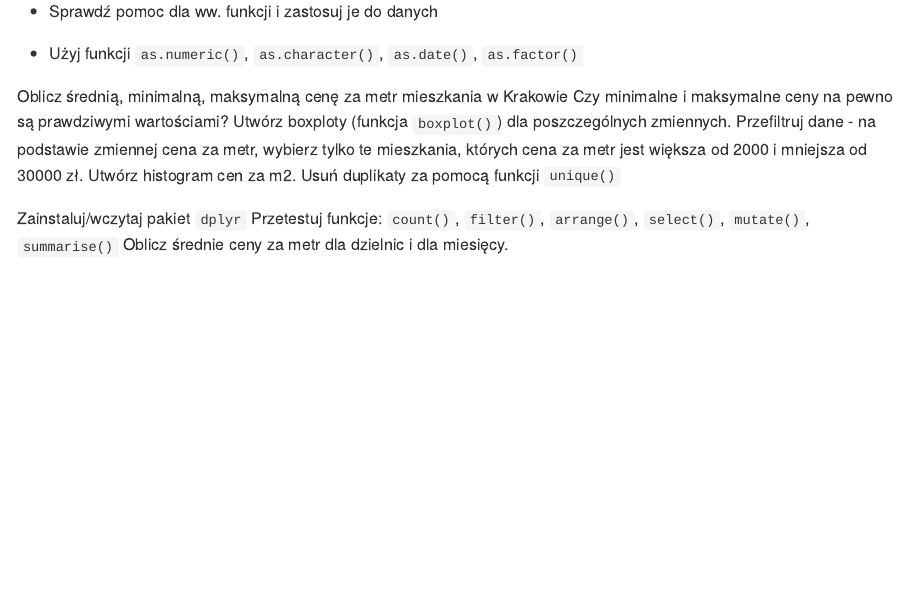
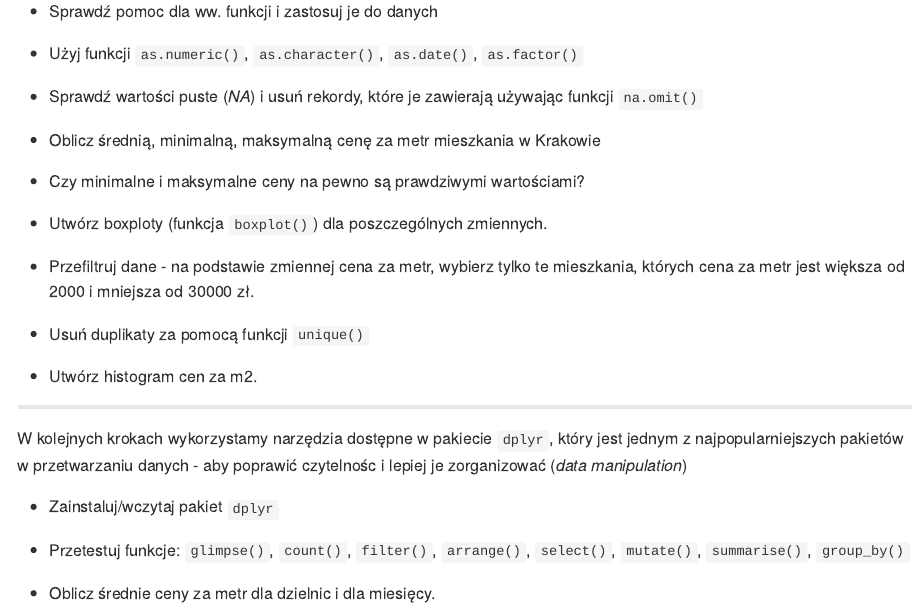
Before and after one commit to egrabska/zajeciaR, an R Markdown document (konspekt2.Rmd): the page in a window 1100 px wide, from 260 px down. Rendered offline with R 4.5, knitr and Pandoc, with nearby package versions.

Commit message:
koncowe poprawki

```diff
--- a/konspekt2.Rmd
+++ b/konspekt2.Rmd
@@ -23,14 +23,29 @@ Do "czyszczenia" zbędnych znaków można użyć funkcji ``gsub()`` lub ``substr
 
 * Użyj funkcji ``as.numeric()``, ``as.character()``, ``as.date()``, ``as.factor()``
 
+* Sprawdź wartości puste (*NA*) i usuń rekordy, które je zawierają używając funkcji ``na.omit()``
 
-Oblicz średnią, minimalną, maksymalną cenę za metr mieszkania w Krakowie
-Czy minimalne i maksymalne ceny na pewno są prawdziwymi wartościami?
-Utwórz boxploty (funkcja ``boxplot()``) dla poszczególnych zmiennych.
-Przefiltruj dane - na podstawie zmiennej cena za metr, wybierz tylko te mieszkania, których cena za metr jest większa od 2000 i mniejsza od 30000 zł.
-Utwórz histogram cen za m2.
-Usuń duplikaty za pomocą funkcji ``unique()``
 
-Zainstaluj/wczytaj pakiet ``dplyr``
-Przetestuj funkcje: ``count()``, ``filter()``, ``arrange()``, ``select()``, ``mutate()``, ``summarise()``
-Oblicz średnie ceny za metr dla dzielnic i dla miesięcy.
+* Oblicz średnią, minimalną, maksymalną cenę za metr mieszkania w Krakowie
+
+* Czy minimalne i maksymalne ceny na pewno są prawdziwymi wartościami?
+
+* Utwórz boxploty (funkcja ``boxplot()``) dla poszczególnych zmiennych.
+
+* Przefiltruj dane - na podstawie zmiennej cena za metr, wybierz tylko te mieszkania, których cena za metr jest większa od 2000 i mniejsza od 30000 zł.
+
+
+* Usuń duplikaty za pomocą funkcji ``unique()``
+
+* Utwórz histogram cen za m2.
+
+***
+
+W kolejnych krokach wykorzystamy narzędzia dostępne w pakiecie ``dplyr``, który jest jednym z najpopularniejszych pakietów w przetwarzaniu danych - aby poprawić czytelnośc i lepiej je zorganizować
+(*data manipulation*)
+
+* Zainstaluj/wczytaj pakiet ``dplyr``
+
+* Przetestuj funkcje: ``glimpse()``, ``count()``, ``filter()``, ``arrange()``, ``select()``, ``mutate()``, ``summarise()``, ``group_by()``
+
+* Oblicz średnie ceny za metr dla dzielnic i dla miesięcy.
```
Also changed, not shown: skrypt2.R (+20 -18 lines), konspekt2.md.
